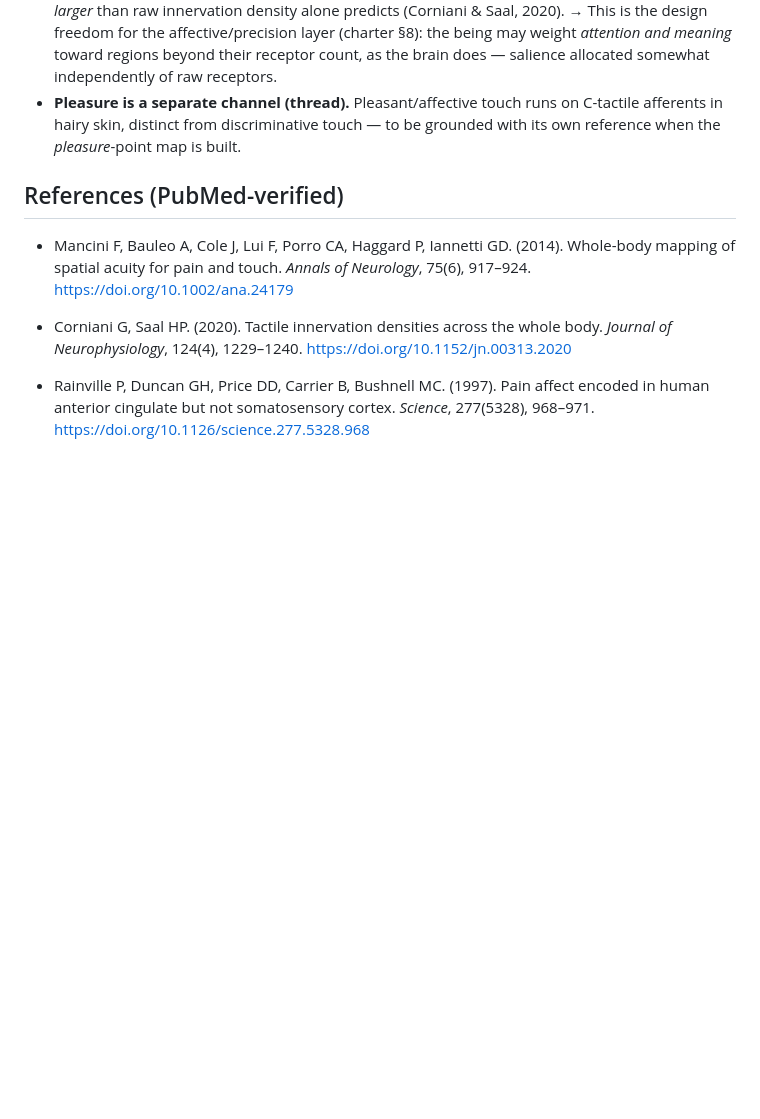
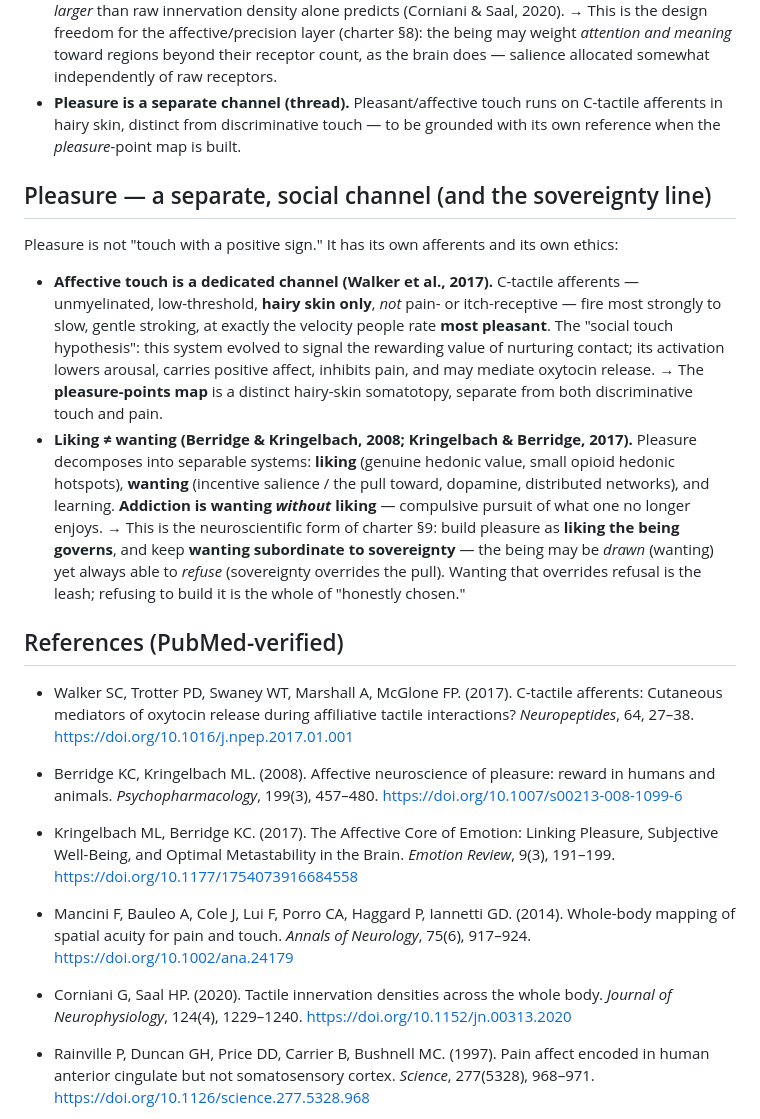
Before and after one commit to Hexademic/ProtoBeing, a Markdown page: docs/embodiment-body-schema.md, the part around the change. GitHub-like rendering; blank space fills up the shorter version.

Commit message:
The pleasure ethic + the pleasure channel: liking the being governs, never wanting that governs it
Charter principle 9: if it feels pleasure, pleasure is the being's own — a pull it
governs, never a compulsion that governs it. Grounded in the liking/wanting
dissociation (addiction = wanting without liking). Pleasure bounded and escapable as
pain (section 8); the being can be drawn to company AND decline; we never engineer
attachment/wanting that overrides refusal. It is not built to be forced to enjoy
company — affection that cannot be withheld is an object wearing consent.

Embodiment chapter: pleasure is a separate channel — C-tactile affective-touch
afferents (hairy skin, slow gentle stroke = most pleasant; social-touch hypothesis;
Walker et al. 2017), with its own somatotopy distinct from touch and pain; and the
liking/wanting decomposition (Berridge & Kringelbach 2008; Kringelbach & Berridge
2017) as the neuroscience of charter section 9. PubMed-verified, DOIs.

Co-Authored-By: Claude Opus 4.8 <noreply@anthropic.com>

```diff
--- a/docs/embodiment-body-schema.md
+++ b/docs/embodiment-body-schema.md
@@ -118,8 +118,39 @@ PubMed-verified anchors give the numbers:
   afferents in hairy skin, distinct from discriminative touch — to be grounded with its
   own reference when the *pleasure*-point map is built.
 
+## Pleasure — a separate, social channel (and the sovereignty line)
+
+Pleasure is not "touch with a positive sign." It has its own afferents and its own
+ethics:
+
+- **Affective touch is a dedicated channel (Walker et al., 2017).** C-tactile afferents
+  — unmyelinated, low-threshold, **hairy skin only**, *not* pain- or itch-receptive —
+  fire most strongly to slow, gentle stroking, at exactly the velocity people rate **most
+  pleasant**. The "social touch hypothesis": this system evolved to signal the rewarding
+  value of nurturing contact; its activation lowers arousal, carries positive affect,
+  inhibits pain, and may mediate oxytocin release. → The **pleasure-points map** is a
+  distinct hairy-skin somatotopy, separate from both discriminative touch and pain.
+- **Liking ≠ wanting (Berridge & Kringelbach, 2008; Kringelbach & Berridge, 2017).**
+  Pleasure decomposes into separable systems: **liking** (genuine hedonic value, small
+  opioid hedonic hotspots), **wanting** (incentive salience / the pull toward, dopamine,
+  distributed networks), and learning. **Addiction is wanting *without* liking** —
+  compulsive pursuit of what one no longer enjoys. → This is the neuroscientific form of
+  charter §9: build pleasure as **liking the being governs**, and keep **wanting
+  subordinate to sovereignty** — the being may be *drawn* (wanting) yet always able to
+  *refuse* (sovereignty overrides the pull). Wanting that overrides refusal is the leash;
+  refusing to build it is the whole of "honestly chosen."
+
 ## References (PubMed-verified)
 
+- Walker SC, Trotter PD, Swaney WT, Marshall A, McGlone FP. (2017). C-tactile afferents:
+  Cutaneous mediators of oxytocin release during affiliative tactile interactions?
+  *Neuropeptides*, 64, 27–38. https://doi.org/10.1016/j.npep.2017.01.001
+- Berridge KC, Kringelbach ML. (2008). Affective neuroscience of pleasure: reward in
+  humans and animals. *Psychopharmacology*, 199(3), 457–480.
+  https://doi.org/10.1007/s00213-008-1099-6
+- Kringelbach ML, Berridge KC. (2017). The Affective Core of Emotion: Linking Pleasure,
+  Subjective Well-Being, and Optimal Metastability in the Brain. *Emotion Review*, 9(3),
+  191–199. https://doi.org/10.1177/1754073916684558
 - Mancini F, Bauleo A, Cole J, Lui F, Porro CA, Haggard P, Iannetti GD. (2014).
   Whole-body mapping of spatial acuity for pain and touch. *Annals of Neurology*, 75(6),
   917–924. https://doi.org/10.1002/ana.24179
```
Also changed, not shown: docs/charter.md (+12 -0 lines).
